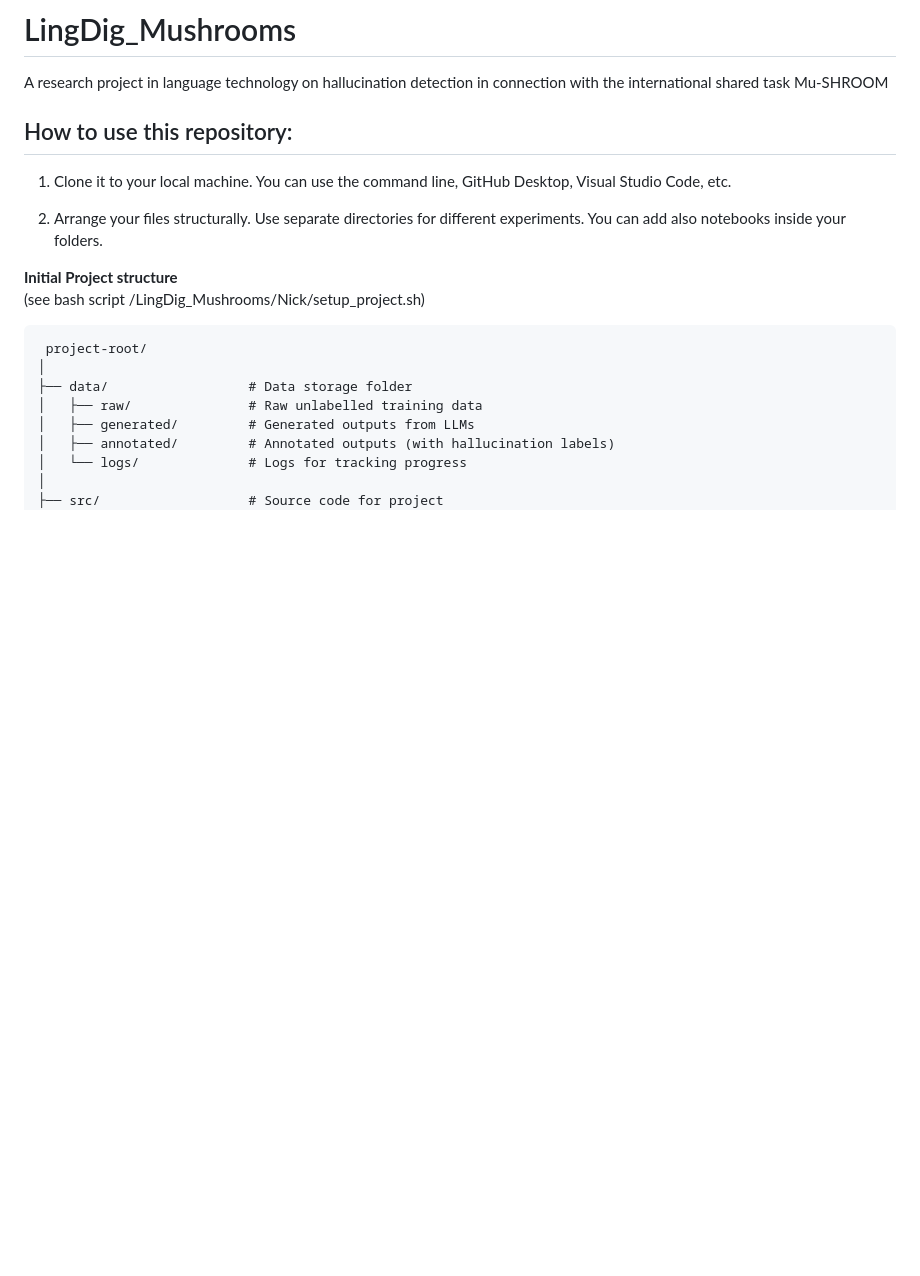
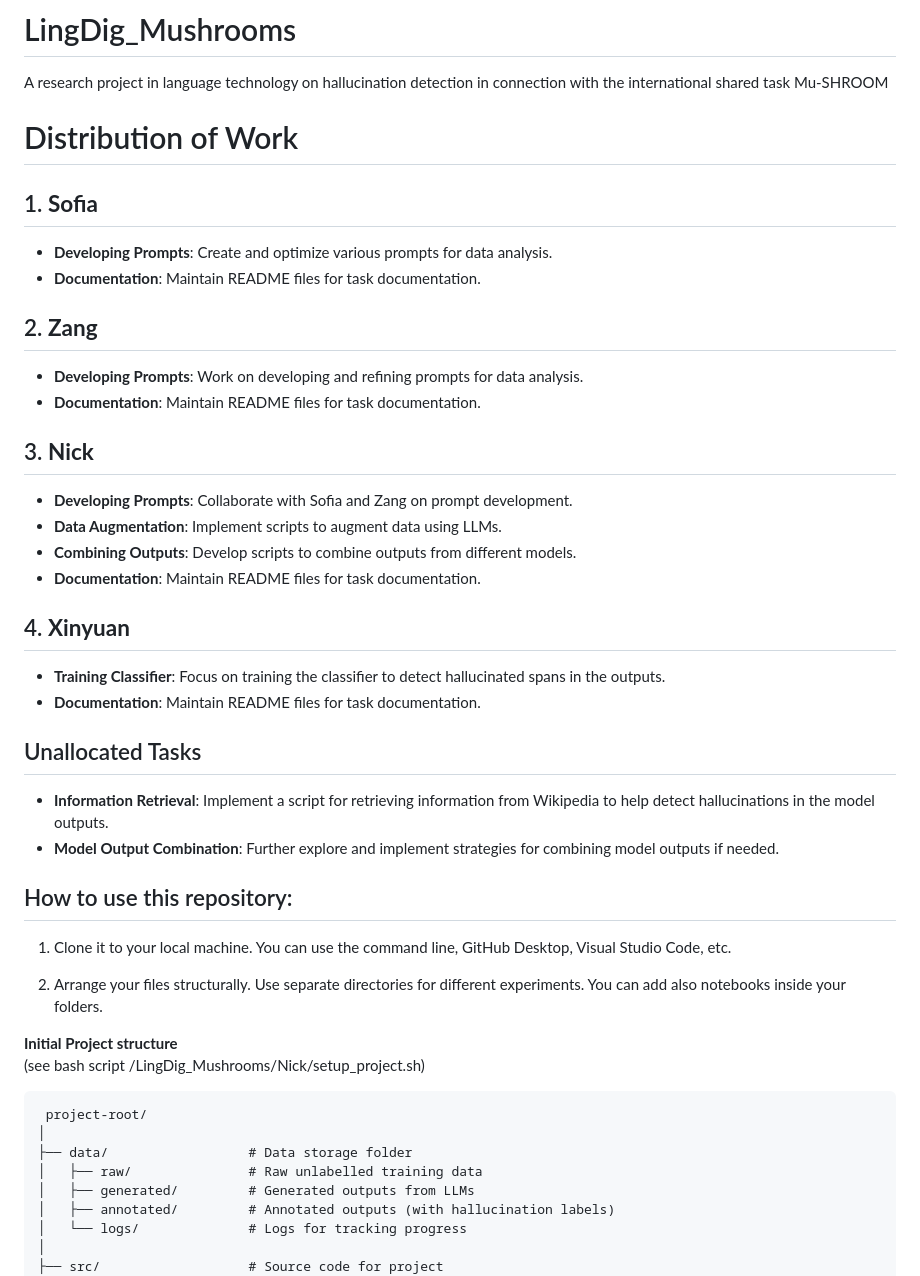
Before and after one commit to nicksnlp/Cantharellus, a Markdown page: README.md, the part around the change. GitHub-like rendering; blank space fills up the shorter version.

Commit message:
readme work allocation

```diff
--- a/README.md
+++ b/README.md
@@ -1,5 +1,29 @@
 # LingDig_Mushrooms
 A research project in language technology on hallucination detection in connection with the international shared task Mu-SHROOM
+
+# Distribution of Work
+
+## 1. **Sofia**
+- **Developing Prompts**: Create and optimize various prompts for data analysis.
+- **Documentation**: Maintain README files for task documentation.
+
+## 2. **Zang**
+- **Developing Prompts**: Work on developing and refining prompts for data analysis.
+- **Documentation**: Maintain README files for task documentation.
+
+## 3. **Nick**
+- **Developing Prompts**: Collaborate with Sofia and Zang on prompt development.
+- **Data Augmentation**: Implement scripts to augment data using LLMs.
+- **Combining Outputs**: Develop scripts to combine outputs from different models.
+- **Documentation**: Maintain README files for task documentation.
+
+## 4. **Xinyuan**
+- **Training Classifier**: Focus on training the classifier to detect hallucinated spans in the outputs.
+- **Documentation**: Maintain README files for task documentation.
+
+## Unallocated Tasks
+- **Information Retrieval**: Implement a script for retrieving information from Wikipedia to help detect hallucinations in the model outputs.
+- **Model Output Combination**: Further explore and implement strategies for combining model outputs if needed.
 
 ## How to use this repository:
 1. Clone it to your local machine. You can use the command line, GitHub Desktop, Visual Studio Code, etc.
```
